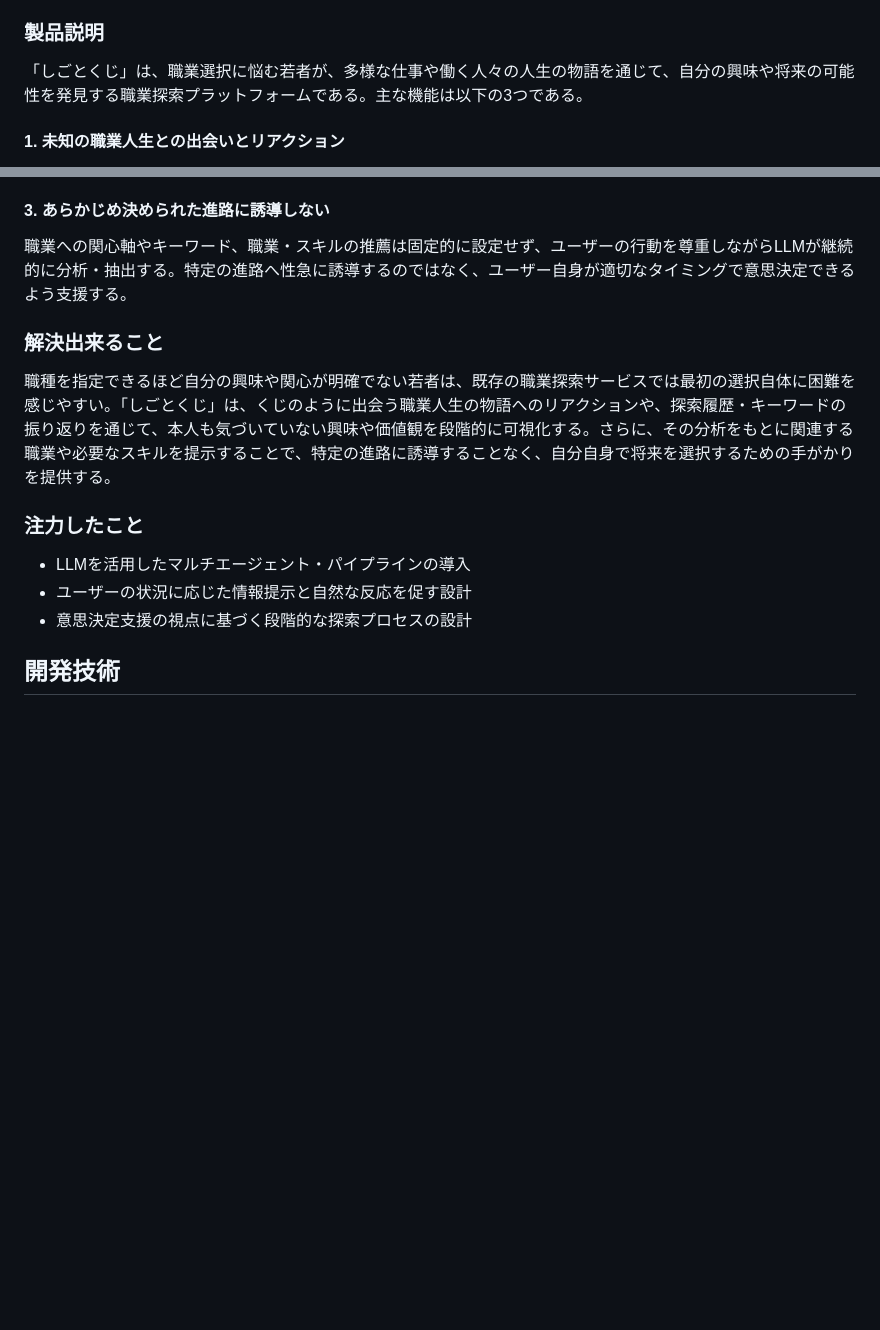
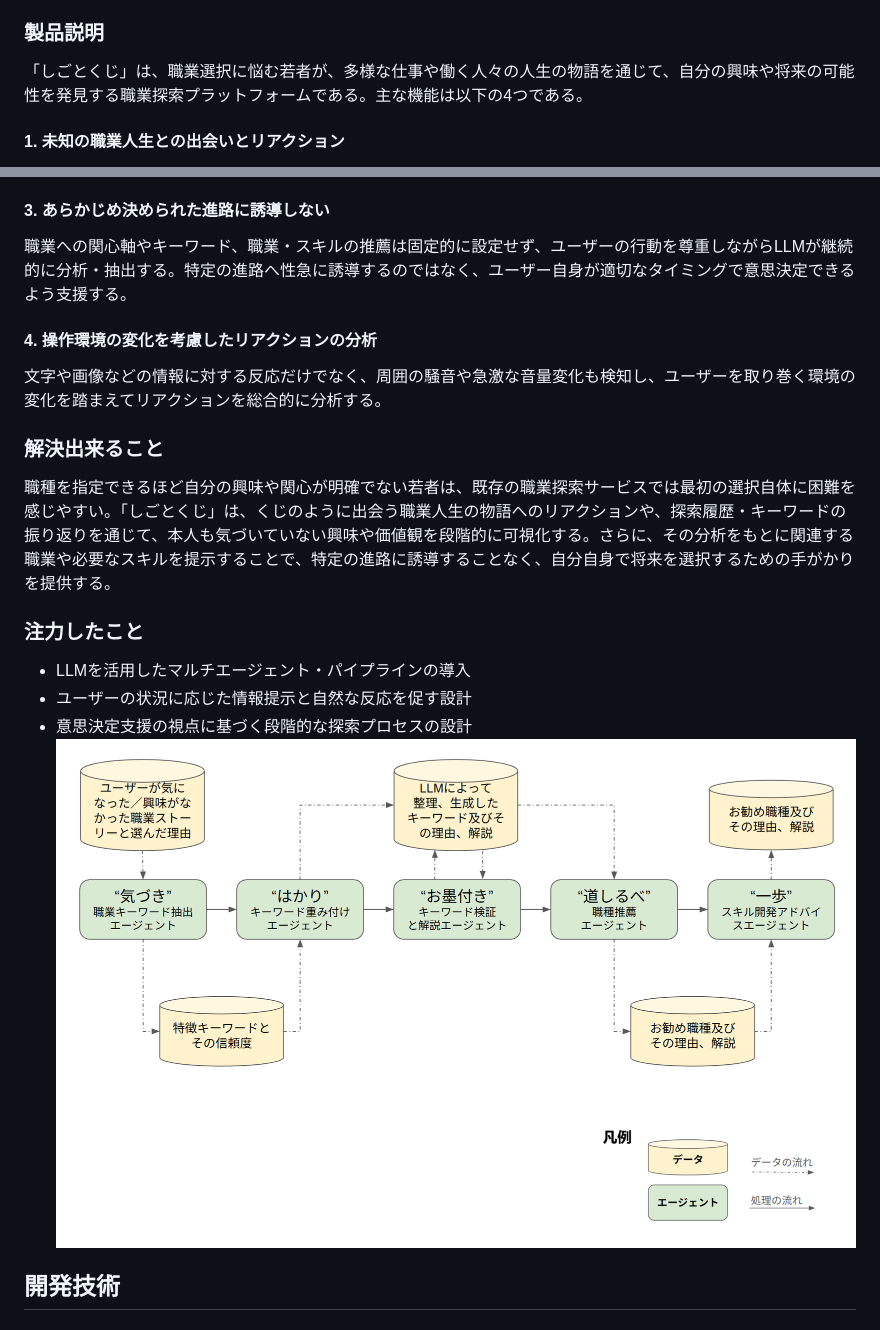
Before and after one commit to jphacks/ok_2612, a Markdown page: README.md, 2 parts joined by grey strips. Rendered like a GitHub page; blank space fills up the shorter version.

```diff
--- a/README.md
+++ b/README.md
@@ -9,7 +9,7 @@
 「しごとくじ」は、くじを引くような感覚で多様な職業や働く人々の人生の物語と出会い、自分の興味や価値観を少しずつ発見していく職業探索プラットフォームである。職業を判定したり、将来を決めたりするのではなく、学生自身の考えを尊重し、自分の意思で進路を選択するための意思決定支援を目指す。
 
 ### 製品説明
-「しごとくじ」は、職業選択に悩む若者が、多様な仕事や働く人々の人生の物語を通じて、自分の興味や将来の可能性を発見する職業探索プラットフォームである。主な機能は以下の3つである。
+「しごとくじ」は、職業選択に悩む若者が、多様な仕事や働く人々の人生の物語を通じて、自分の興味や将来の可能性を発見する職業探索プラットフォームである。主な機能は以下の4つである。
 
 #### 1. 未知の職業人生との出会いとリアクション
 くじを引くような感覚で、これまで知らなかった職業や働く人々の経験、悩み、転機などの物語に出会い、リアクションを通じて自分の関心を表現する。
@@ -30,6 +30,9 @@
 #### 3. あらかじめ決められた進路に誘導しない
 職業への関心軸やキーワード、職業・スキルの推薦は固定的に設定せず、ユーザーの行動を尊重しながらLLMが継続的に分析・抽出する。特定の進路へ性急に誘導するのではなく、ユーザー自身が適切なタイミングで意思決定できるよう支援する。
 
+#### 4. 操作環境の変化を考慮したリアクションの分析
+文字や画像などの情報に対する反応だけでなく、周囲の騒音や急激な音量変化も検知し、ユーザーを取り巻く環境の変化を踏まえてリアクションを総合的に分析する。
+
 ### 解決出来ること
 職種を指定できるほど自分の興味や関心が明確でない若者は、既存の職業探索サービスでは最初の選択自体に困難を感じやすい。「しごとくじ」は、くじのように出会う職業人生の物語へのリアクションや、探索履歴・キーワードの振り返りを通じて、本人も気づいていない興味や価値観を段階的に可視化する。さらに、その分析をもとに関連する職業や必要なスキルを提示することで、特定の進路に誘導することなく、自分自身で将来を選択するための手がかりを提供する。
 
@@ -37,6 +40,8 @@
 * LLMを活用したマルチエージェント・パイプラインの導入
 * ユーザーの状況に応じた情報提示と自然な反応を促す設計
 * 意思決定支援の視点に基づく段階的な探索プロセスの設計
+![パイプラインの説明](https://raw.githubusercontent.com/jphacks/ok_2612/refs/heads/main/pipelineok12.png)
+
 
 ## 開発技術
 ### 活用した技術
```
Also changed, not shown: other parts of README.md (+2 -2 lines).
